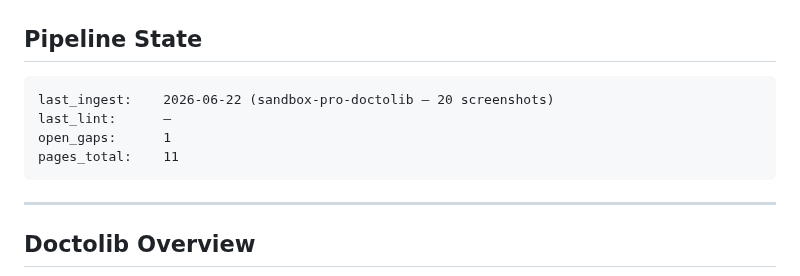
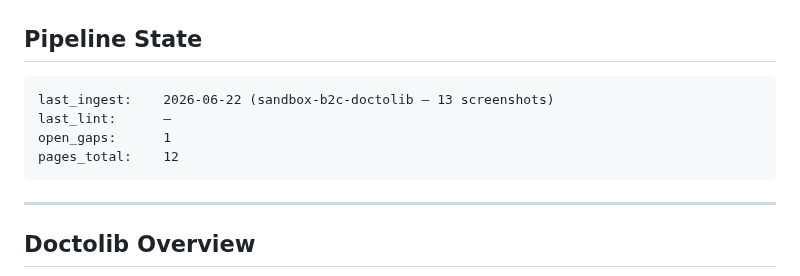
Before and after one commit to uack/doctolib, a Markdown page: wiki/hot.md, the part around the change. GitHub-like rendering.

Commit message:
wiki: auto-commit 2026-06-22 16:44

````diff
--- a/wiki/hot.md
+++ b/wiki/hot.md
@@ -19,10 +19,10 @@ tags:
 ## Pipeline State
 
 ```
-last_ingest:    2026-06-22 (sandbox-pro-doctolib — 20 screenshots)
+last_ingest:    2026-06-22 (sandbox-b2c-doctolib — 13 screenshots)
 last_lint:      —
 open_gaps:      1
-pages_total:    11
+pages_total:    12
 ```
 
 ---
````
